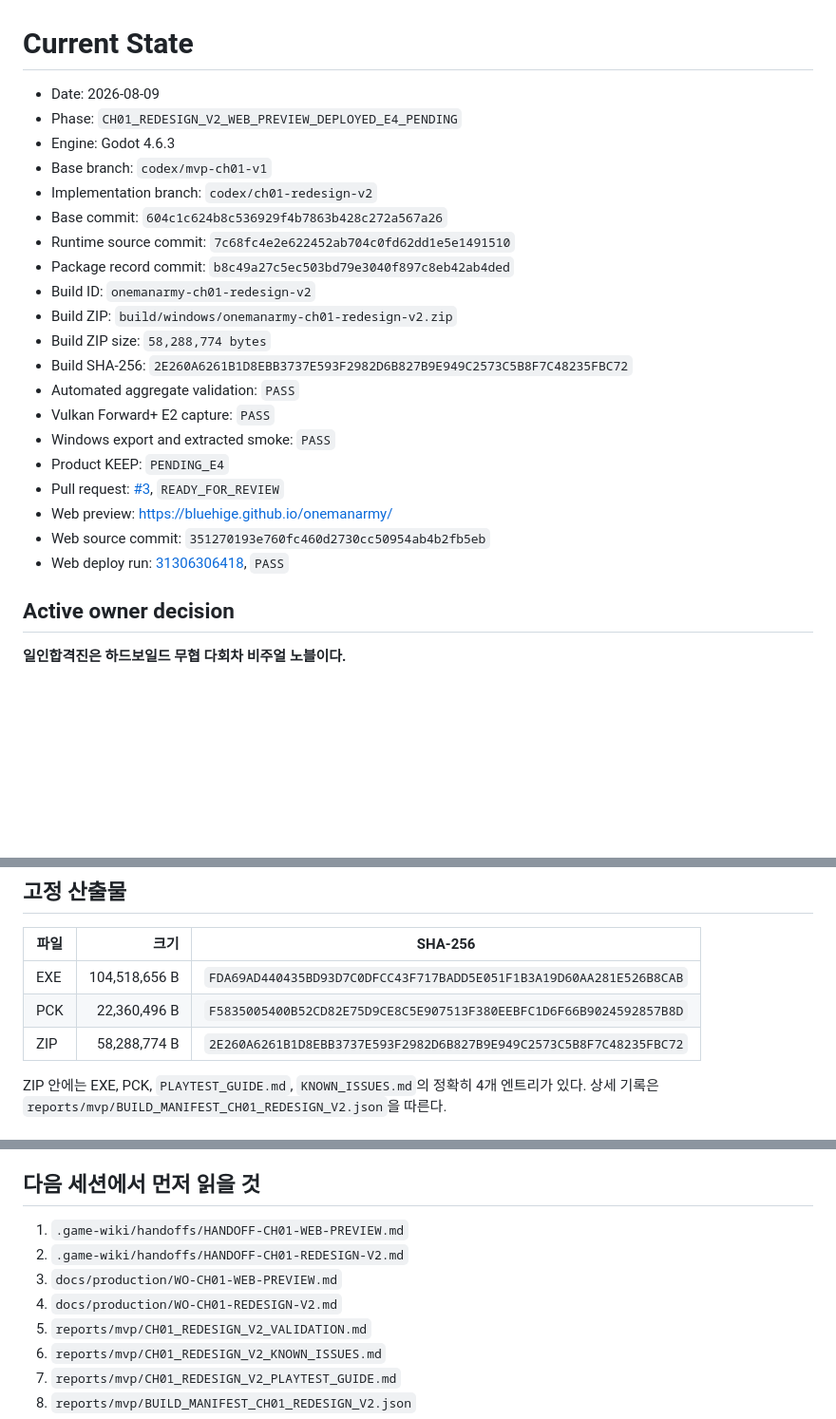
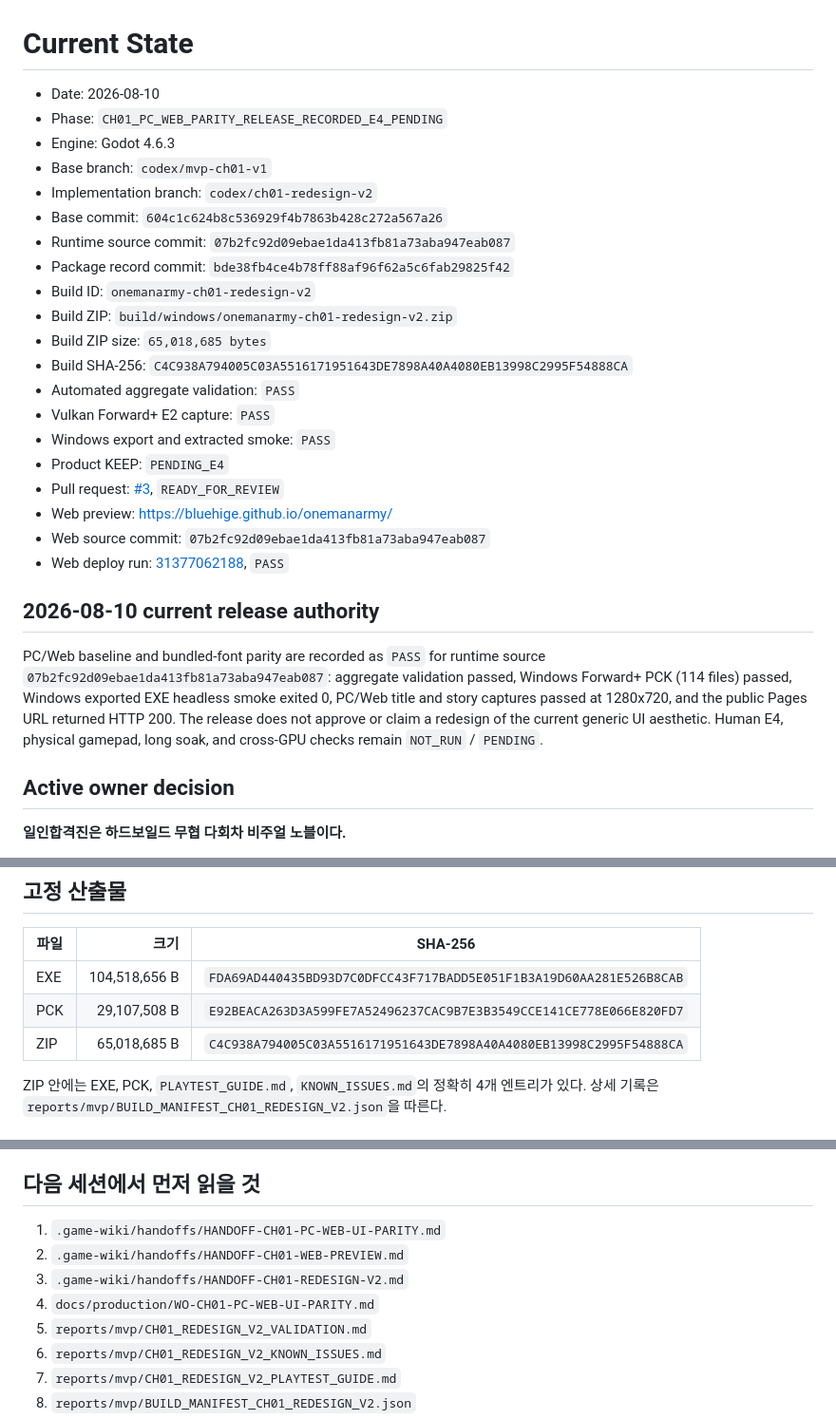
Before and after one commit to bluehige/onemanarmy, a Markdown page: .game-wiki/current-state.md, 3 parts joined by grey strips. Shown at 95% size. GitHub-like rendering; blank space fills up the shorter version.

Commit message:
docs: record CH01 PC Web parity release

```diff
--- a/.game-wiki/current-state.md
+++ b/.game-wiki/current-state.md
@@ -1,25 +1,29 @@
 # Current State
 
-- Date: 2026-08-09
-- Phase: `CH01_REDESIGN_V2_WEB_PREVIEW_DEPLOYED_E4_PENDING`
+- Date: 2026-08-10
+- Phase: `CH01_PC_WEB_PARITY_RELEASE_RECORDED_E4_PENDING`
 - Engine: Godot 4.6.3
 - Base branch: `codex/mvp-ch01-v1`
 - Implementation branch: `codex/ch01-redesign-v2`
 - Base commit: `604c1c624b8c536929f4b7863b428c272a567a26`
-- Runtime source commit: `7c68fc4e2e622452ab704c0fd62dd1e5e1491510`
-- Package record commit: `b8c49a27c5ec503bd79e3040f897c8eb42ab4ded`
+- Runtime source commit: `07b2fc92d09ebae1da413fb81a73aba947eab087`
+- Package record commit: `bde38fb4ce4b78ff88af96f62a5c6fab29825f42`
 - Build ID: `onemanarmy-ch01-redesign-v2`
 - Build ZIP: `build/windows/onemanarmy-ch01-redesign-v2.zip`
-- Build ZIP size: `58,288,774 bytes`
-- Build SHA-256: `2E260A6261B1D8EBB3737E593F2982D6B827B9E949C2573C5B8F7C48235FBC72`
+- Build ZIP size: `65,018,685 bytes`
+- Build SHA-256: `C4C938A794005C03A5516171951643DE7898A40A4080EB13998C2995F54888CA`
 - Automated aggregate validation: `PASS`
 - Vulkan Forward+ E2 capture: `PASS`
 - Windows export and extracted smoke: `PASS`
 - Product KEEP: `PENDING_E4`
 - Pull request: [#3](https://github.com/bluehige/onemanarmy/pull/3), `READY_FOR_REVIEW`
 - Web preview: <https://bluehige.github.io/onemanarmy/>
-- Web source commit: `351270193e760fc460d2730cc50954ab4b2fb5eb`
-- Web deploy run: [31306306418](https://github.com/bluehige/onemanarmy/actions/runs/31306306418), `PASS`
+- Web source commit: `07b2fc92d09ebae1da413fb81a73aba947eab087`
+- Web deploy run: [31377062188](https://github.com/bluehige/onemanarmy/actions/runs/31377062188), `PASS`
+
+## 2026-08-10 current release authority
+
+PC/Web baseline and bundled-font parity are recorded as `PASS` for runtime source `07b2fc92d09ebae1da413fb81a73aba947eab087`: aggregate validation passed, Windows Forward+ PCK (114 files) passed, Windows exported EXE headless smoke exited 0, PC/Web title and story captures passed at 1280x720, and the public Pages URL returned HTTP 200. The release does not approve or claim a redesign of the current generic UI aesthetic. Human E4, physical gamepad, long soak, and cross-GPU checks remain `NOT_RUN` / `PENDING`.
 
 ## Active owner decision
 
@@ -72,8 +76,8 @@ Web export에서 원본 CSV가 빠져 `CONTENT_LOAD_FAILED`가 나던 문제는
 | 파일 | 크기 | SHA-256 |
 |---|---:|---|
 | EXE | 104,518,656 B | `FDA69AD440435BD93D7C0DFCC43F717BADD5E051F1B3A19D60AA281E526B8CAB` |
-| PCK | 22,360,496 B | `F5835005400B52CD82E75D9CE8C5E907513F380EEBFC1D6F66B9024592857B8D` |
-| ZIP | 58,288,774 B | `2E260A6261B1D8EBB3737E593F2982D6B827B9E949C2573C5B8F7C48235FBC72` |
+| PCK | 29,107,508 B | `E92BEACA263D3A599FE7A52496237CAC9B7E3B3549CCE141CE778E066E820FD7` |
+| ZIP | 65,018,685 B | `C4C938A794005C03A5516171951643DE7898A40A4080EB13998C2995F54888CA` |
 
 ZIP 안에는 EXE, PCK, `PLAYTEST_GUIDE.md`, `KNOWN_ISSUES.md`의 정확히 4개 엔트리가 있다. 상세 기록은 `reports/mvp/BUILD_MANIFEST_CH01_REDESIGN_V2.json`을 따른다.
 
@@ -98,10 +102,10 @@ ZIP 안에는 EXE, PCK, `PLAYTEST_GUIDE.md`, `KNOWN_ISSUES.md`의 정확히 4개
 
 ## 다음 세션에서 먼저 읽을 것
 
-1. `.game-wiki/handoffs/HANDOFF-CH01-WEB-PREVIEW.md`
-2. `.game-wiki/handoffs/HANDOFF-CH01-REDESIGN-V2.md`
-3. `docs/production/WO-CH01-WEB-PREVIEW.md`
-4. `docs/production/WO-CH01-REDESIGN-V2.md`
+1. `.game-wiki/handoffs/HANDOFF-CH01-PC-WEB-UI-PARITY.md`
+2. `.game-wiki/handoffs/HANDOFF-CH01-WEB-PREVIEW.md`
+3. `.game-wiki/handoffs/HANDOFF-CH01-REDESIGN-V2.md`
+4. `docs/production/WO-CH01-PC-WEB-UI-PARITY.md`
 5. `reports/mvp/CH01_REDESIGN_V2_VALIDATION.md`
 6. `reports/mvp/CH01_REDESIGN_V2_KNOWN_ISSUES.md`
 7. `reports/mvp/CH01_REDESIGN_V2_PLAYTEST_GUIDE.md`
```
Also changed, not shown: .game-wiki/handoffs/HANDOFF-CH01-PC-WEB-UI-PARITY.md (added, +44 -0 lines).
